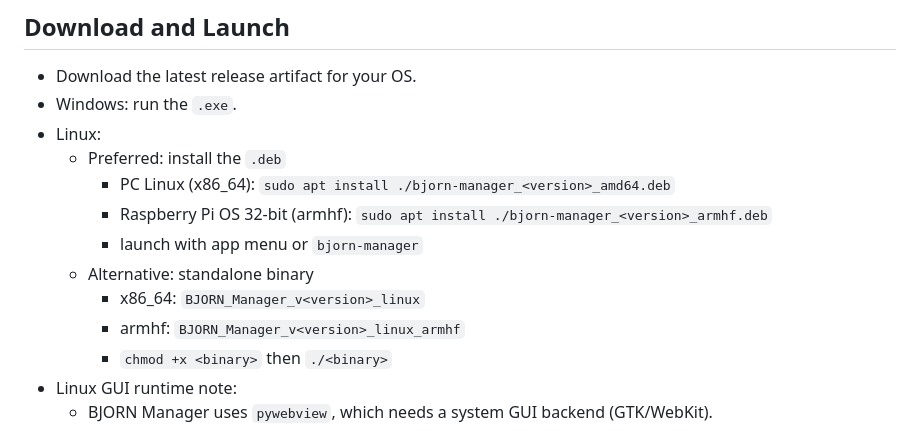
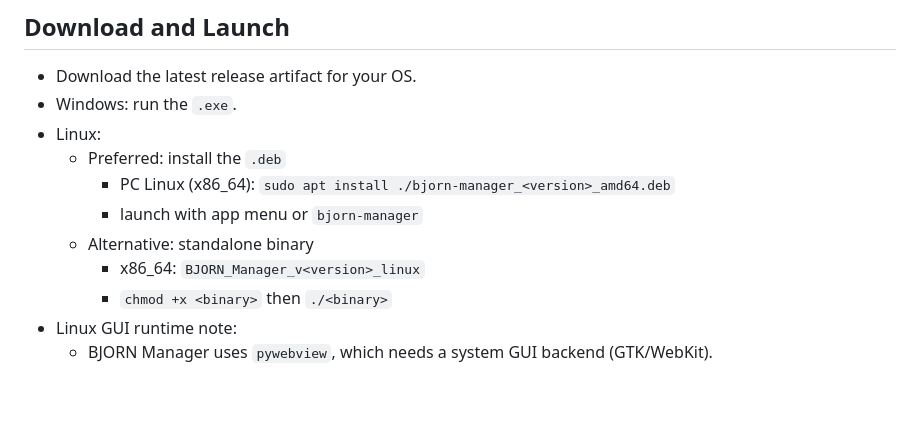
Before and after one commit to infinition/Bjorn-Manager, a Markdown page: README.md, the part around the change. Drawn GitHub-style; blank space fills up the shorter version.

Commit message:
feat: remove installation instructions for armhf from Linux section in README

```diff
--- a/README.md
+++ b/README.md
@@ -65,11 +65,9 @@
 - Linux:
   - Preferred: install the `.deb`
     - PC Linux (x86_64): `sudo apt install ./bjorn-manager_<version>_amd64.deb`
-    - Raspberry Pi OS 32-bit (armhf): `sudo apt install ./bjorn-manager_<version>_armhf.deb`
     - launch with app menu or `bjorn-manager`
   - Alternative: standalone binary
     - x86_64: `BJORN_Manager_v<version>_linux`
-    - armhf: `BJORN_Manager_v<version>_linux_armhf`
     - `chmod +x <binary>` then `./<binary>`
 - Linux GUI runtime note:
   - BJORN Manager uses `pywebview`, which needs a system GUI backend (GTK/WebKit).
```
